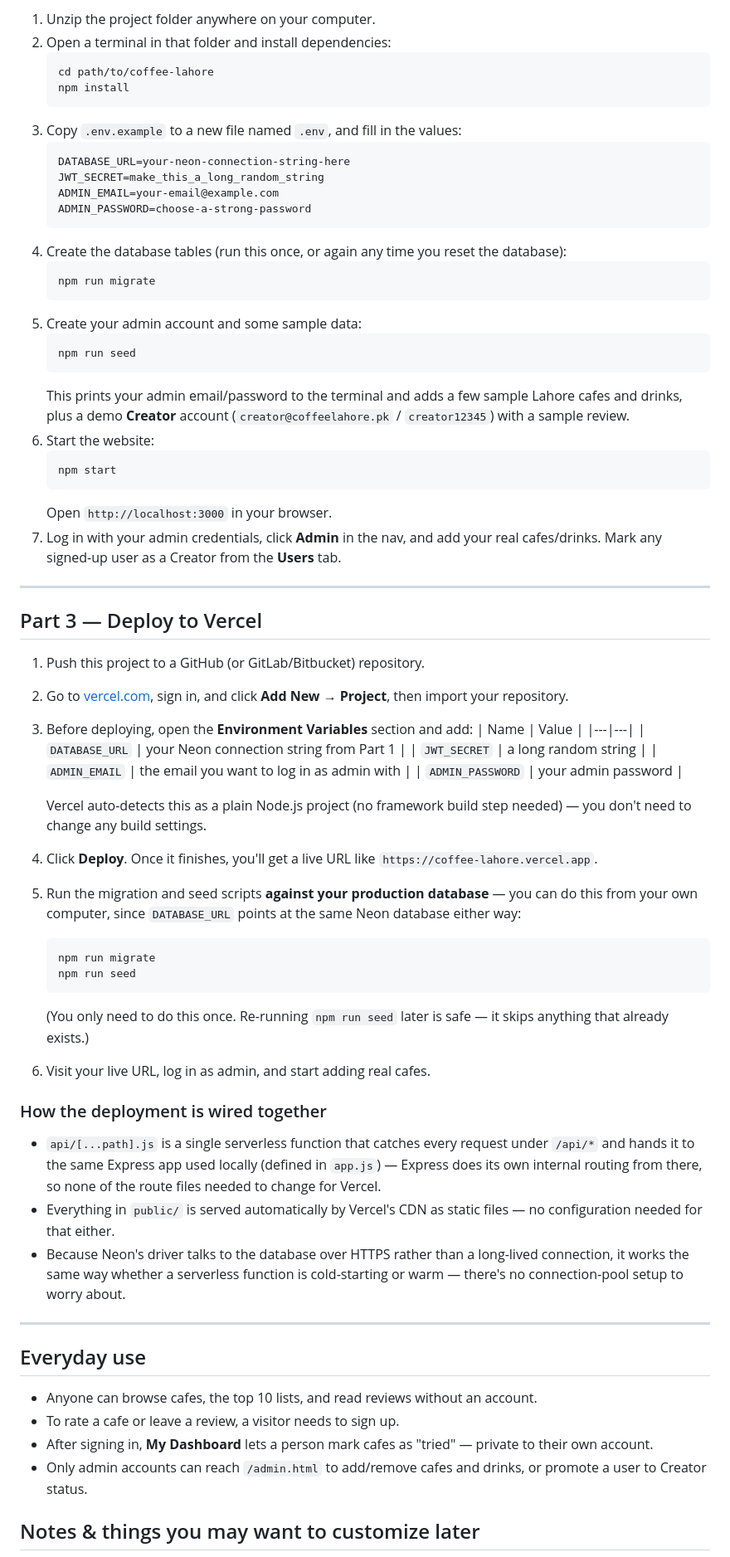
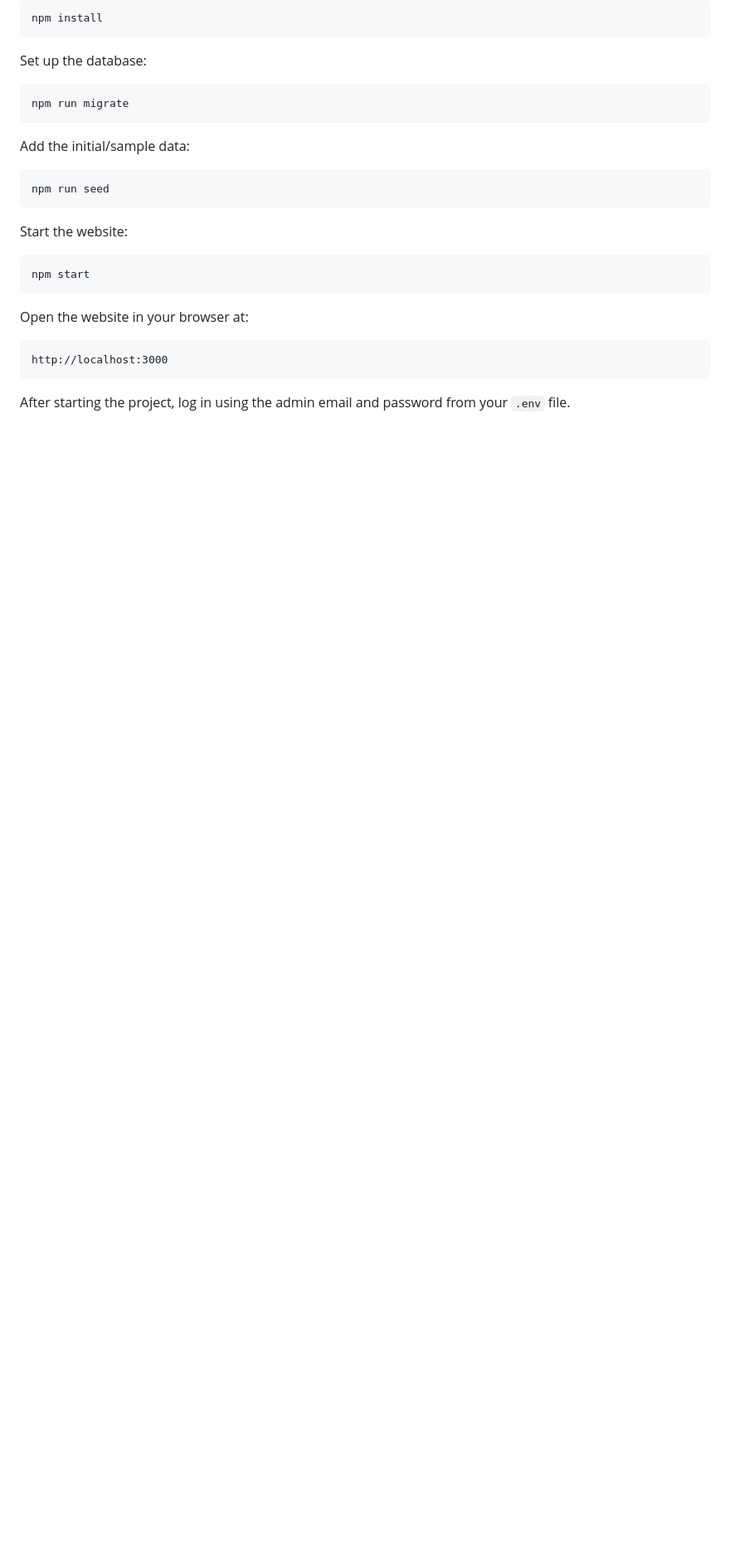
Before and after one commit to azhamaryam/coffee-lahore-neon, a Markdown page: README.md, the part around one of its changes. Shown at 83% size. Rendered like a GitHub page; blank space fills up the shorter version.

````diff
--- a/README.md
+++ b/README.md
@@ -55,83 +75,33 @@ npm -v
 
-1. Unzip the project folder anywhere on your computer.
-2. Open a terminal in that folder and install dependencies:
-   ```
-   cd path/to/coffee-lahore
-   npm install
-   ```
-3. Copy `.env.example` to a new file named `.env`, and fill in the values:
-   ```
-   DATABASE_URL=your-neon-connection-string-here
-   JWT_SECRET=make_this_a_long_random_string
-   ADMIN_EMAIL=your-email@example.com
-   ADMIN_PASSWORD=choose-a-strong-password
-   ```
-4. Create the database tables (run this once, or again any time you reset the database):
-   ```
-   npm run migrate
-   ```
-5. Create your admin account and some sample data:
-   ```
-   npm run seed
-   ```
-   This prints your admin email/password to the terminal and adds a few sample Lahore cafes and drinks,
-   plus a demo **Creator** account (`creator@coffeelahore.pk` / `creator12345`) with a sample review.
-6. Start the website:
-   ```
-   npm start
-   ```
-   Open `http://localhost:3000` in your browser.
-7. Log in with your admin credentials, click **Admin** in the nav, and add your real cafes/drinks. Mark
-   any signed-up user as a Creator from the **Users** tab.
+```bash
+npm install
+```
 
----
+Set up the database:
 
-## Part 3 — Deploy to Vercel
+```bash
+npm run migrate
+```
 
-1. Push this project to a GitHub (or GitLab/Bitbucket) repository.
-2. Go to [vercel.com](https://vercel.com), sign in, and click **Add New → Project**, then import your
-   repository.
-3. Before deploying, open the **Environment Variables** section and add:
-   | Name | Value |
-   |---|---|
-   | `DATABASE_URL` | your Neon connection string from Part 1 |
-   | `JWT_SECRET` | a long random string |
-   | `ADMIN_EMAIL` | the email you want to log in as admin with |
-   | `ADMIN_PASSWORD` | your admin password |
+Add the initial/sample data:
 
-   Vercel auto-detects this as a plain Node.js project (no framework build step needed) — you don't need
-   to change any build settings.
-4. Click **Deploy**. Once it finishes, you'll get a live URL like `https://coffee-lahore.vercel.app`.
-5. Run the migration and seed scripts **against your production database** — you can do this from your
-   own computer, since `DATABASE_URL` points at the same Neon database either way:
-   ```
-   npm run migrate
-   npm run seed
-   ```
-   (You only need to do this once. Re-running `npm run seed` later is safe — it skips anything that
-   already exists.)
-6. Visit your live URL, log in as admin, and start adding real cafes.
+```bash
+npm run seed
+```
 
-### How the deployment is wired together
+Start the website:
 
-- `api/[...path].js` is a single serverless function that catches every request under `/api/*` and hands
-  it to the same Express app used locally (defined in `app.js`) — Express does its own internal routing
-  from there, so none of the route files needed to change for Vercel.
-- Everything in `public/` is served automatically by Vercel's CDN as static files — no configuration
-  needed for that either.
-- Because Neon's driver talks to the database over HTTPS rather than a long-lived connection, it works
-  the same way whether a serverless function is cold-starting or warm — there's no connection-pool setup
-  to worry about.
+```bash
+npm start
+```
 
----
+Open the website in your browser at:
 
-## Everyday use
+```text
+http://localhost:3000
+```
 
-- Anyone can browse cafes, the top 10 lists, and read reviews without an account.
-- To rate a cafe or leave a review, a visitor needs to sign up.
-- After signing in, **My Dashboard** lets a person mark cafes as "tried" — private to their own account.
-- Only admin accounts can reach `/admin.html` to add/remove cafes and drinks, or promote a user to
-  Creator status.
+<!-- Admin login -->
 
-## Notes & things you may want to customize later
+After starting the project, log in using the admin email and password from your `.env` file.
 
````
Also changed, not shown: other parts of README.md (+127 -45 lines).
